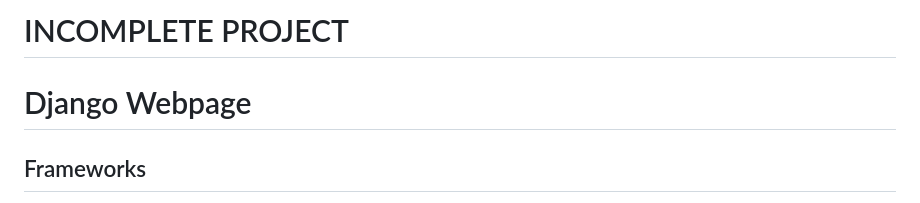
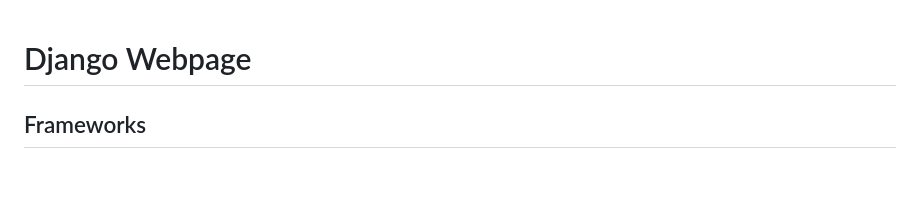
Before and after one commit to Newbern/Django_WebPage, a Markdown page: README.md, the part around the change. GitHub-like rendering; blank space fills up the shorter version.

```diff
--- a/README.md
+++ b/README.md
@@ -1,5 +1,3 @@
-# INCOMPLETE PROJECT
-
 
 # Django Webpage
 
```
